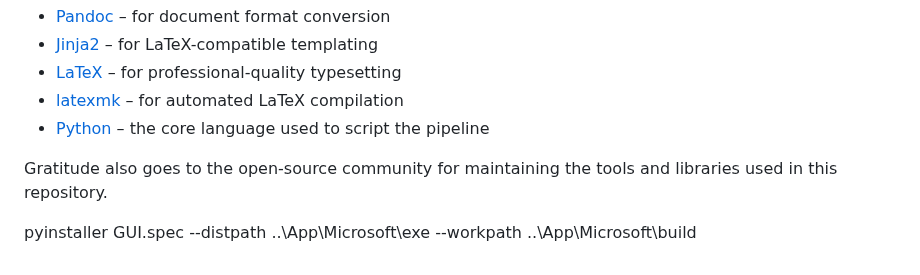
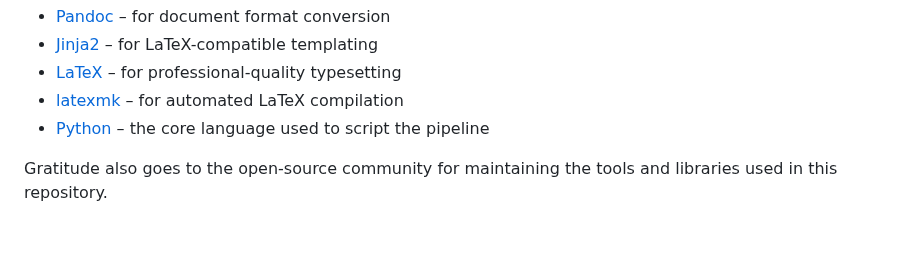
Before and after one commit to marcoscabanas/LaTex-Bund, a Markdown page: README.md, the part around the change. GitHub-like rendering; blank space fills up the shorter version.

Commit message:
fix: README correction

```diff
--- a/README.md
+++ b/README.md
@@ -98,11 +98,3 @@ Special thanks to the developers and maintainers of the following tools that mad
 - [Python](https://www.python.org/) – the core language used to script the pipeline
 
 Gratitude also goes to the open-source community for maintaining the tools and libraries used in this repository.
-
-
-
-
-
-
-
-pyinstaller GUI.spec --distpath ..\App\Microsoft\exe --workpath ..\App\Microsoft\build
```
